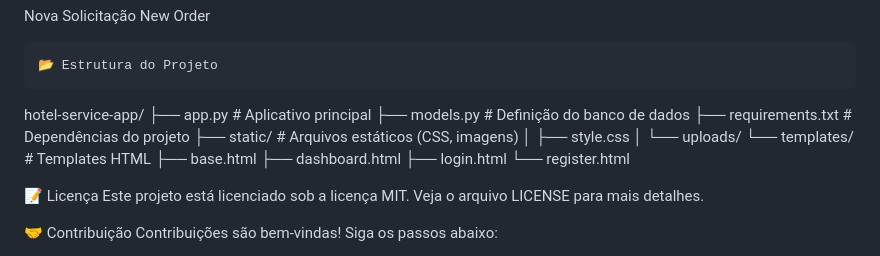
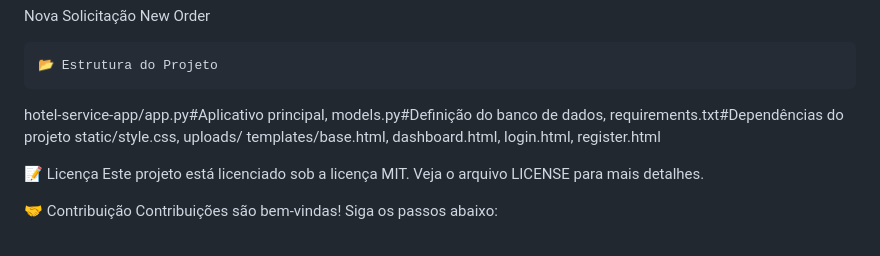
Before and after one commit to SpaceDev0ps/hotel-service-app, a Markdown page: README.md, the part around the change. Drawn GitHub-style.

```diff
--- a/README.md
+++ b/README.md
@@ -108,18 +108,9 @@ New Order
 
     📂 Estrutura do Projeto
 
-hotel-service-app/
-├── app.py               # Aplicativo principal
-├── models.py            # Definição do banco de dados
-├── requirements.txt     # Dependências do projeto
-├── static/              # Arquivos estáticos (CSS, imagens)
-│   ├── style.css
-│   └── uploads/
-└── templates/           # Templates HTML
-    ├── base.html
-    ├── dashboard.html
-    ├── login.html
-    └── register.html
+hotel-service-app/app.py#Aplicativo principal, models.py#Definição do banco de dados, requirements.txt#Dependências do projeto
+static/style.css, uploads/
+templates/base.html, dashboard.html, login.html, register.html
 
 📝 Licença
 Este projeto está licenciado sob a licença MIT. Veja o arquivo LICENSE para mais detalhes.
```
